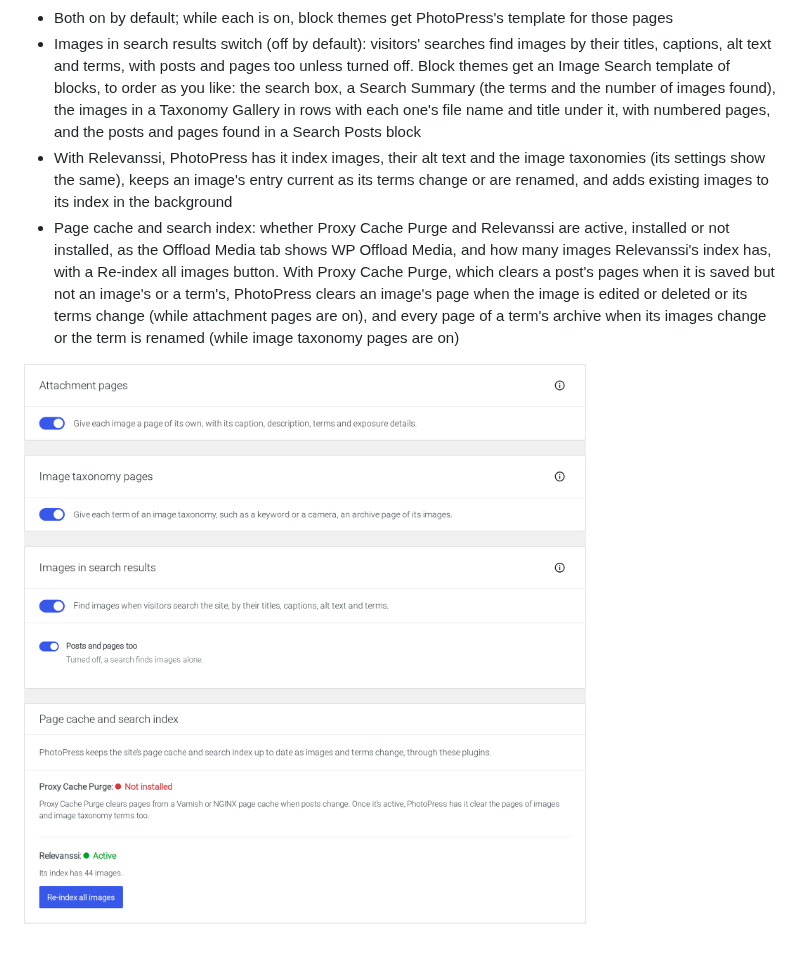
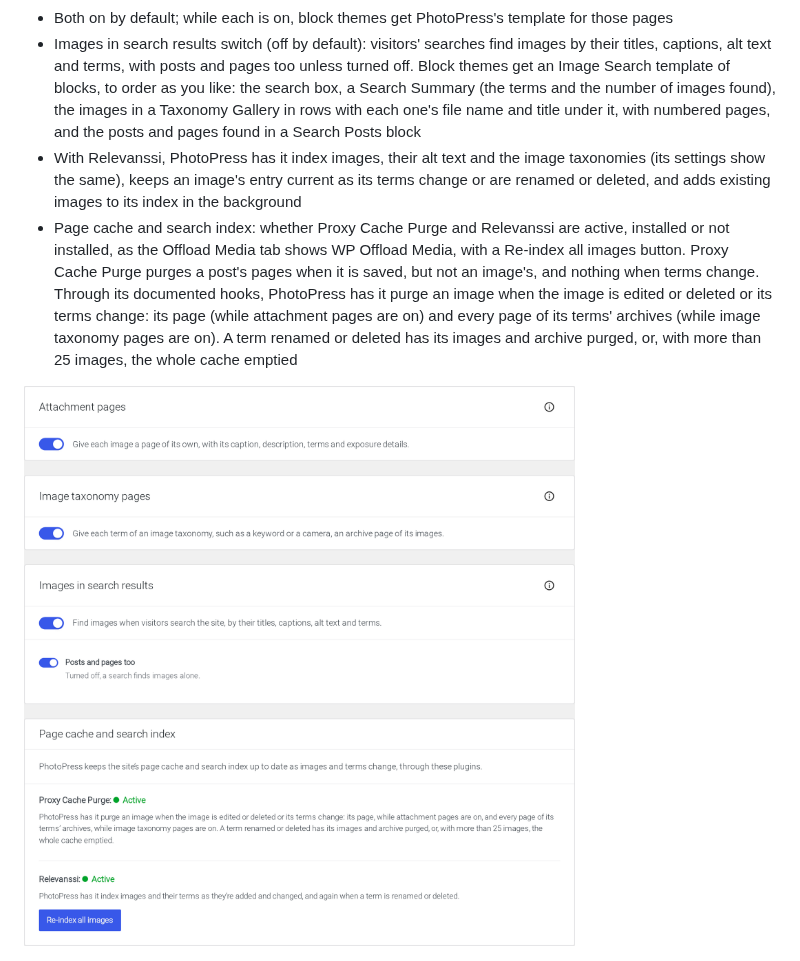
Before and after one commit to photopress-dev/photopress-plugin, a Markdown page: README.md, the part around the change. Rendered like a GitHub page; pictures changed too: .wordpress-org/screenshot-18.png.

```diff
--- a/README.md
+++ b/README.md
@@ -113,8 +113,8 @@ For block themes that have no templates of their own for them (WordPress 6.7 or
 - Image taxonomy pages switch: each keyword, camera or other term has an archive page of its images, or none, with the terms still shown on image pages, unlinked
 - Both on by default; while each is on, block themes get PhotoPress's template for those pages
 - Images in search results switch (off by default): visitors' searches find images by their titles, captions, alt text and terms, with posts and pages too unless turned off. Block themes get an Image Search template of blocks, to order as you like: the search box, a Search Summary (the terms and the number of images found), the images in a Taxonomy Gallery in rows with each one's file name and title under it, with numbered pages, and the posts and pages found in a Search Posts block
-- With Relevanssi, PhotoPress has it index images, their alt text and the image taxonomies (its settings show the same), keeps an image's entry current as its terms change or are renamed, and adds existing images to its index in the background
-- Page cache and search index: whether Proxy Cache Purge and Relevanssi are active, installed or not installed, as the Offload Media tab shows WP Offload Media, and how many images Relevanssi's index has, with a Re-index all images button. With Proxy Cache Purge, which clears a post's pages when it is saved but not an image's or a term's, PhotoPress clears an image's page when the image is edited or deleted or its terms change (while attachment pages are on), and every page of a term's archive when its images change or the term is renamed (while image taxonomy pages are on)
+- With Relevanssi, PhotoPress has it index images, their alt text and the image taxonomies (its settings show the same), keeps an image's entry current as its terms change or are renamed or deleted, and adds existing images to its index in the background
+- Page cache and search index: whether Proxy Cache Purge and Relevanssi are active, installed or not installed, as the Offload Media tab shows WP Offload Media, with a Re-index all images button. Proxy Cache Purge purges a post's pages when it is saved, but not an image's, and nothing when terms change. Through its documented hooks, PhotoPress has it purge an image when the image is edited or deleted or its terms change: its page (while attachment pages are on) and every page of its terms' archives (while image taxonomy pages are on). A term renamed or deleted has its images and archive purged, or, with more than 25 images, the whole cache emptied
 
 ![The Pages & Search tab](.wordpress-org/screenshot-18.png)
 
```
Also changed, not shown: 14 other files.
